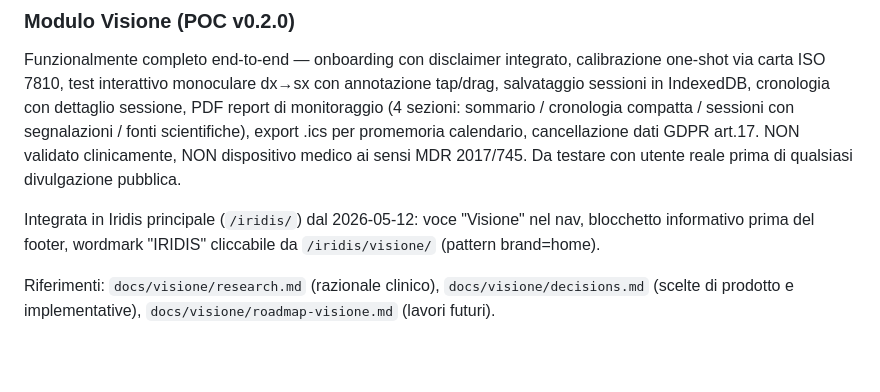
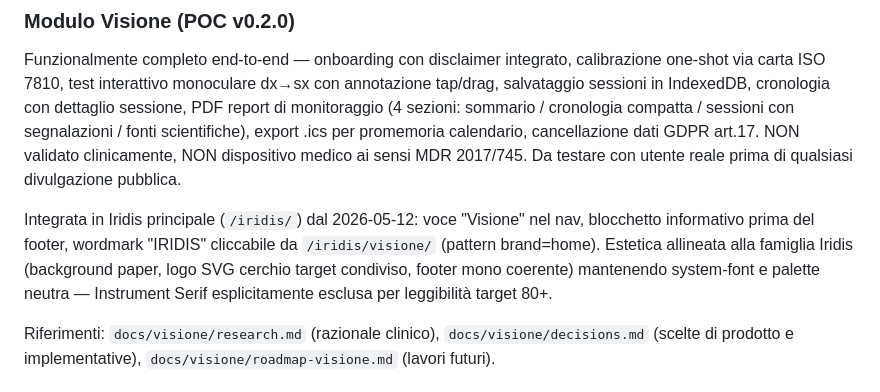
Before and after one commit to pezzaliapp/iridis, a Markdown page: CLAUDE.md, the part around the change. Drawn GitHub-style; blank space fills up the shorter version.

```diff
--- a/CLAUDE.md
+++ b/CLAUDE.md
@@ -21,7 +21,7 @@ Stadio attuale: **POC v0.1** — euristiche colorimetriche trasparenti, eseguite
 
 Funzionalmente completo end-to-end — onboarding con disclaimer integrato, calibrazione one-shot via carta ISO 7810, test interattivo monoculare dx→sx con annotazione tap/drag, salvataggio sessioni in IndexedDB, cronologia con dettaglio sessione, PDF report di monitoraggio (4 sezioni: sommario / cronologia compatta / sessioni con segnalazioni / fonti scientifiche), export .ics per promemoria calendario, cancellazione dati GDPR art.17. NON validato clinicamente, NON dispositivo medico ai sensi MDR 2017/745. Da testare con utente reale prima di qualsiasi divulgazione pubblica.
 
-Integrata in Iridis principale (`/iridis/`) dal 2026-05-12: voce "Visione" nel nav, blocchetto informativo prima del footer, wordmark "IRIDIS" cliccabile da `/iridis/visione/` (pattern brand=home).
+Integrata in Iridis principale (`/iridis/`) dal 2026-05-12: voce "Visione" nel nav, blocchetto informativo prima del footer, wordmark "IRIDIS" cliccabile da `/iridis/visione/` (pattern brand=home). Estetica allineata alla famiglia Iridis (background paper, logo SVG cerchio target condiviso, footer mono coerente) mantenendo system-font e palette neutra — Instrument Serif esplicitamente esclusa per leggibilità target 80+.
 
 Riferimenti: `docs/visione/research.md` (razionale clinico), `docs/visione/decisions.md` (scelte di prodotto e implementative), `docs/visione/roadmap-visione.md` (lavori futuri).
 
```
Also changed, not shown: docs/visione/decisions.md (+36 -7 lines).
